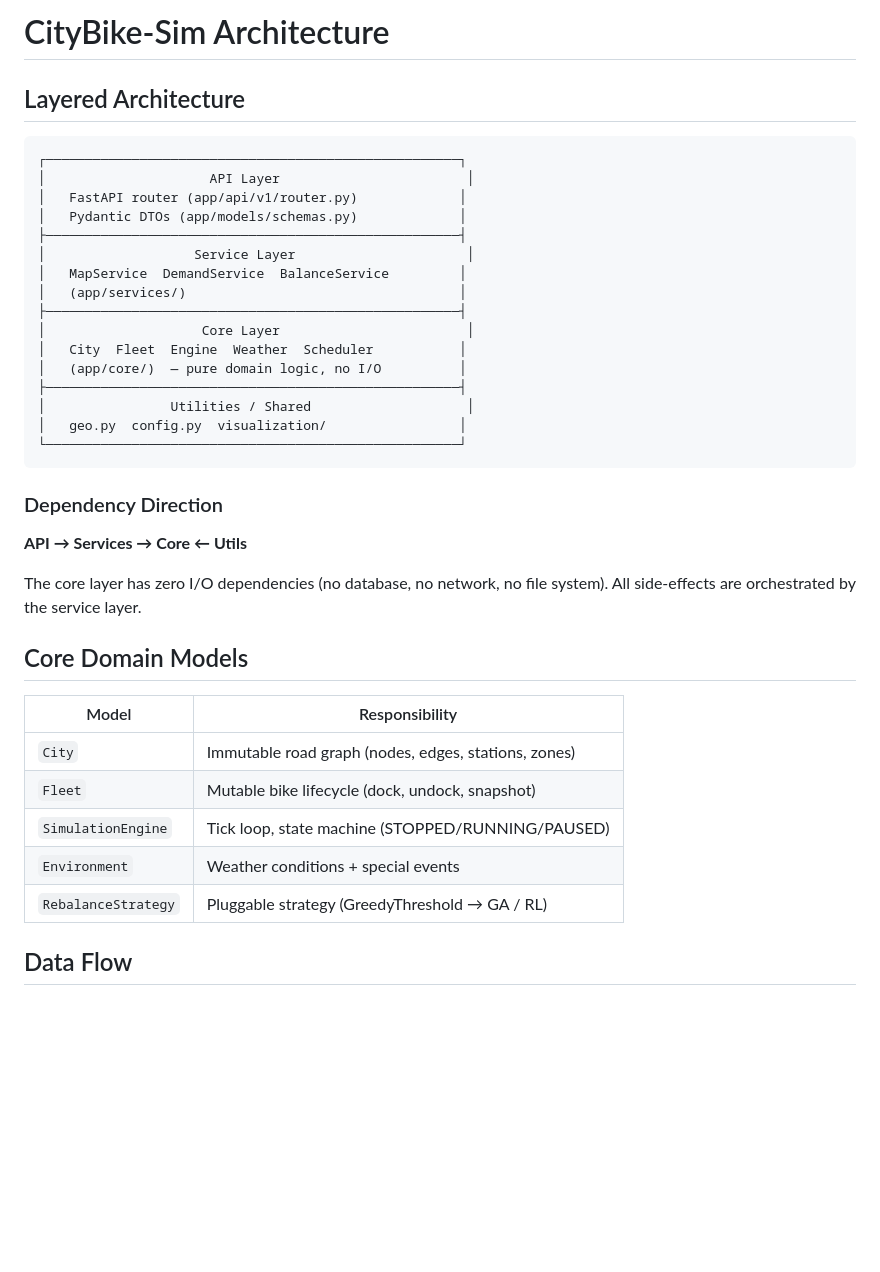
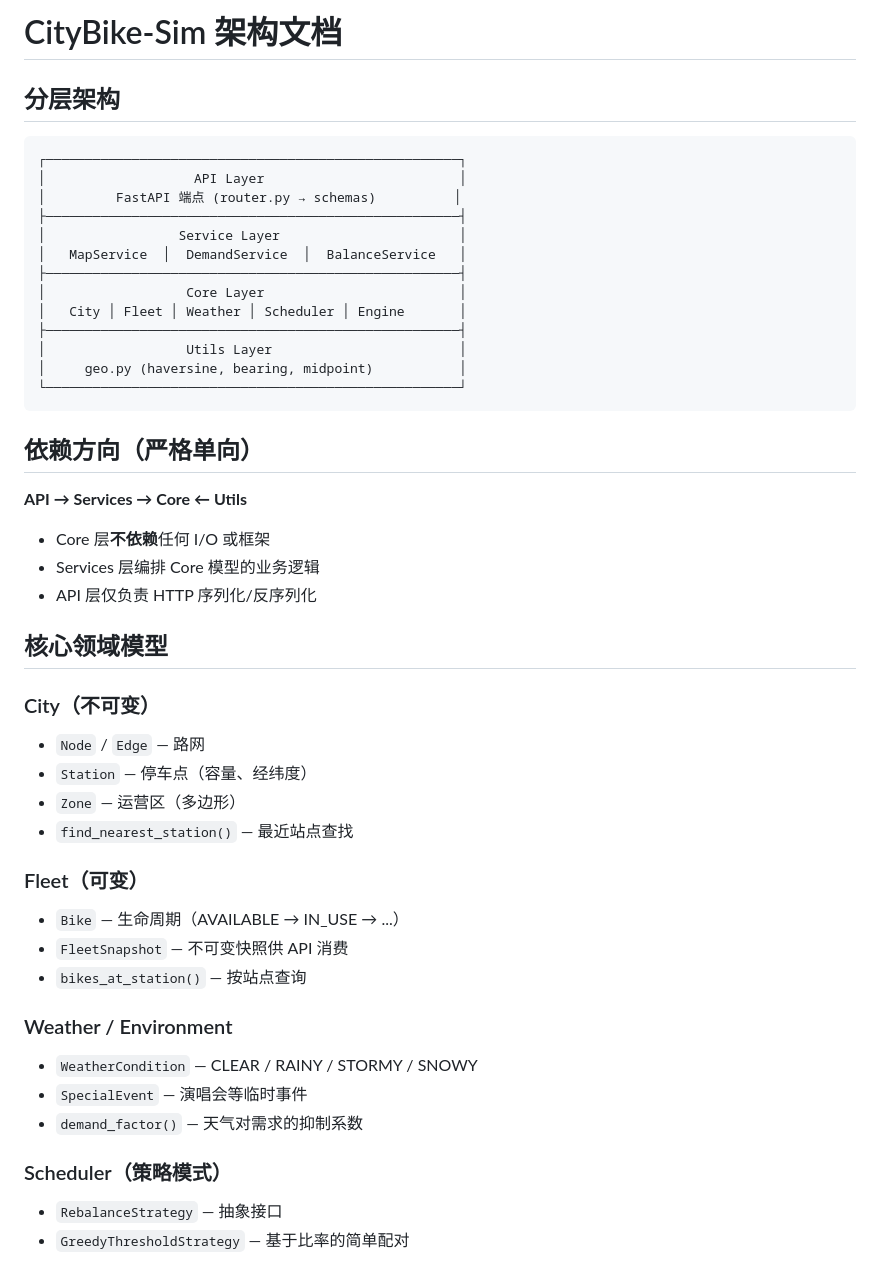
Before and after one commit to kcccn/sharedBikes, a Markdown page: docs/architecture.md, the part around one of its changes. Drawn GitHub-style; blank space fills up the shorter version.

````diff
--- a/docs/architecture.md
+++ b/docs/architecture.md
@@ -1,41 +1,50 @@
-# CityBike-Sim Architecture
+# CityBike-Sim 架构文档
 
-## Layered Architecture
+## 分层架构
 
 ```
 ┌─────────────────────────────────────────────────────┐
-│                     API Layer                        │
-│   FastAPI router (app/api/v1/router.py)             │
-│   Pydantic DTOs (app/models/schemas.py)             │
+│                   API Layer                         │
+│         FastAPI 端点 (router.py → schemas)          │
 ├─────────────────────────────────────────────────────┤
-│                   Service Layer                      │
-│   MapService  DemandService  BalanceService         │
-│   (app/services/)                                   │
+│                 Service Layer                       │
+│   MapService  │  DemandService  │  BalanceService   │
 ├─────────────────────────────────────────────────────┤
-│                    Core Layer                        │
-│   City  Fleet  Engine  Weather  Scheduler           │
-│   (app/core/)  — pure domain logic, no I/O          │
+│                  Core Layer                         │
+│   City │ Fleet │ Weather │ Scheduler │ Engine       │
 ├─────────────────────────────────────────────────────┤
-│                Utilities / Shared                    │
-│   geo.py  config.py  visualization/                 │
+│                  Utils Layer                        │
+│     geo.py (haversine, bearing, midpoint)           │
 └─────────────────────────────────────────────────────┘
 ```
 
-### Dependency Direction
+## 依赖方向（严格单向）
 
 **API → Services → Core ← Utils**
 
-The core layer has zero I/O dependencies (no database, no network, no file
-system). All side-effects are orchestrated by the service layer.
+- Core 层**不依赖**任何 I/O 或框架
+- Services 层编排 Core 模型的业务逻辑
+- API 层仅负责 HTTP 序列化/反序列化
 
-## Core Domain Models
+## 核心领域模型
 
-| Model | Responsibility |
-|-------|----------------|
-| `City` | Immutable road graph (nodes, edges, stations, zones) |
-| `Fleet` | Mutable bike lifecycle (dock, undock, snapshot) |
-| `SimulationEngine` | Tick loop, state machine (STOPPED/RUNNING/PAUSED) |
-| `Environment` | Weather conditions + special events |
-| `RebalanceStrategy` | Pluggable strategy (GreedyThreshold → GA / RL) |
+### City（不可变）
+- `Node` / `Edge` — 路网
+- `Station` — 停车点（容量、经纬度）
+- `Zone` — 运营区（多边形）
+- `find_nearest_station()` — 最近站点查找
 
-## Data Flow
+### Fleet（可变）
+- `Bike` — 生命周期（AVAILABLE → IN_USE → ...）
+- `FleetSnapshot` — 不可变快照供 API 消费
+- `bikes_at_station()` — 按站点查询
+
+### Weather / Environment
+- `WeatherCondition` — CLEAR / RAINY / STORMY / SNOWY
+- `SpecialEvent` — 演唱会等临时事件
+- `demand_factor()` — 天气对需求的抑制系数
+
+### Scheduler（策略模式）
+- `RebalanceStrategy` — 抽象接口
+- `GreedyThresholdStrategy` — 基于比率的简单配对
+
````
Also changed, not shown: other parts of docs/architecture.md (+35 -32 lines).
